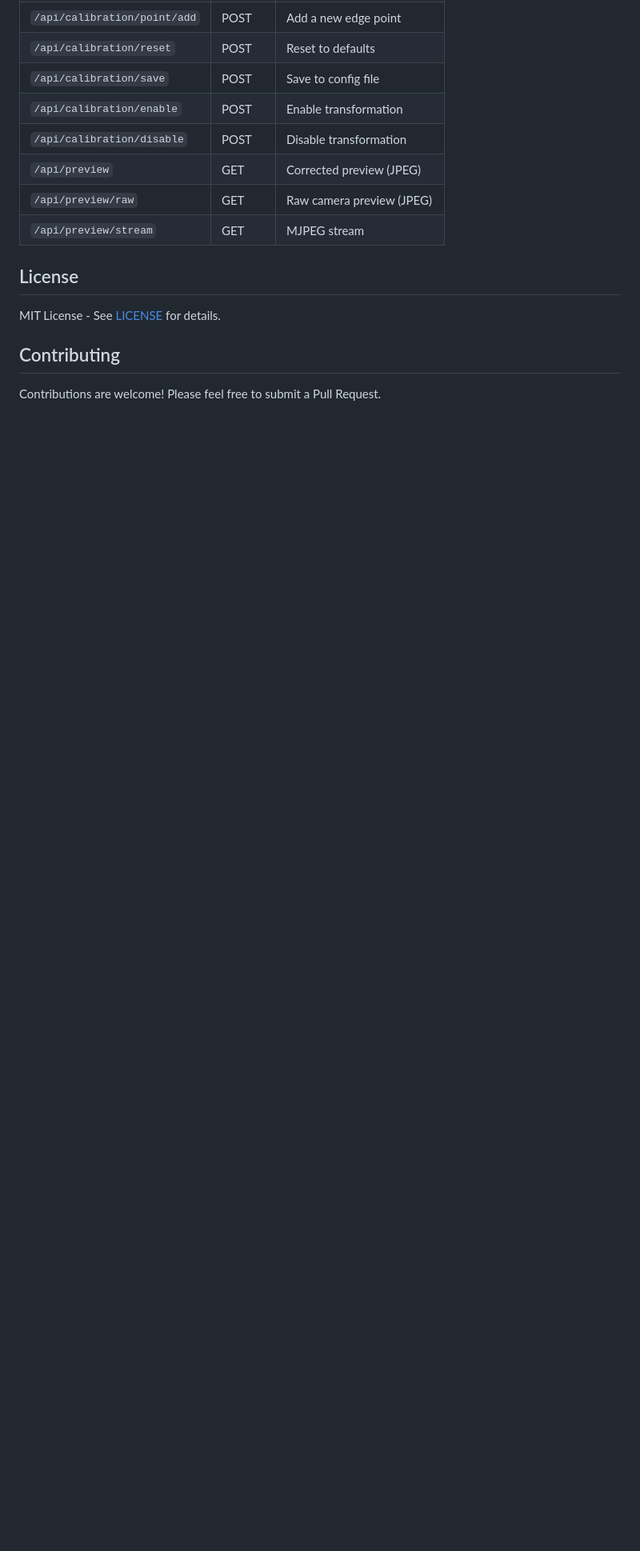
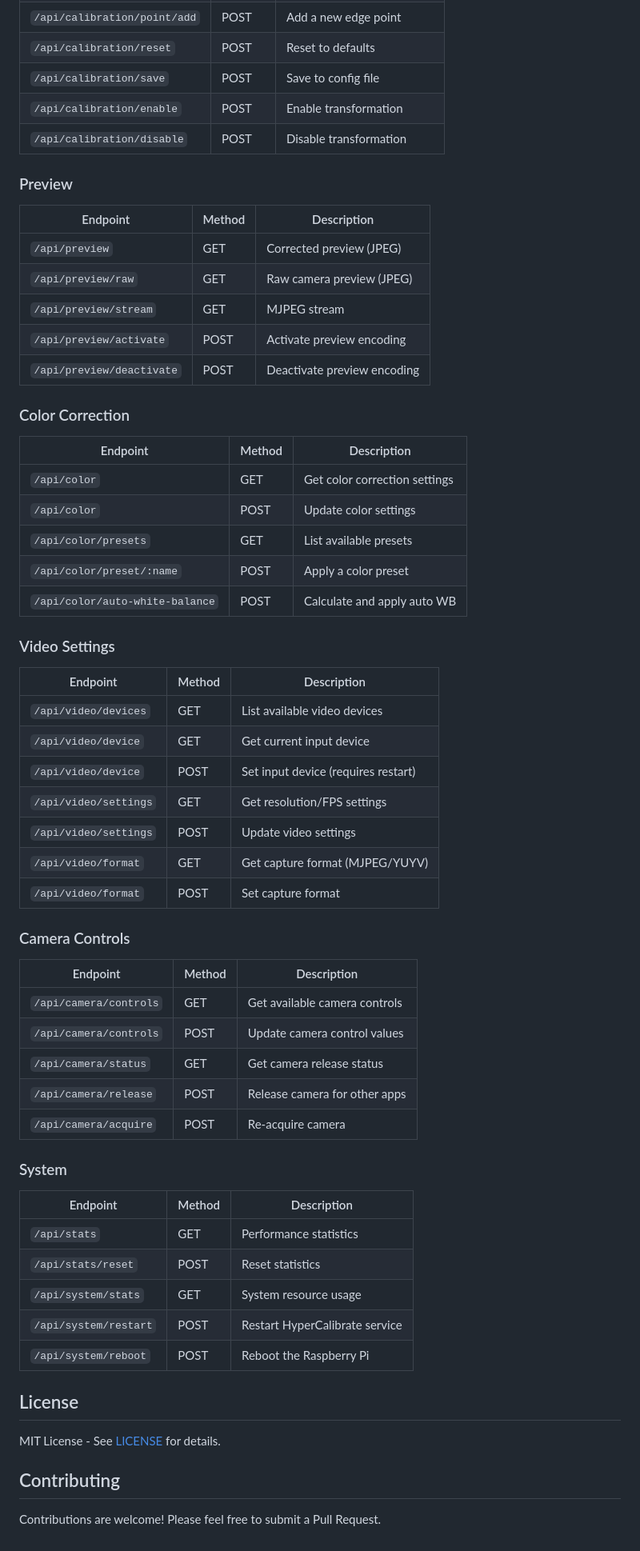
Before and after one commit to instance-id/hypercalibrate, a Markdown page: README.md, the part around the change printed below. Shown: that part at 80% size. Rendered like a GitHub page; blank space fills up the shorter version.

```diff
--- a/README.md
+++ b/README.md
@@ -432,9 +494,58 @@ Options:
 | `/api/calibration/save`      | POST   | Save to config file           |
 | `/api/calibration/enable`    | POST   | Enable transformation         |
 | `/api/calibration/disable`   | POST   | Disable transformation        |
+
+### Preview
+
+| Endpoint                     | Method | Description                   |
+| ---------------------------- | ------ | ----------------------------- |
 | `/api/preview`               | GET    | Corrected preview (JPEG)      |
 | `/api/preview/raw`           | GET    | Raw camera preview (JPEG)     |
 | `/api/preview/stream`        | GET    | MJPEG stream                  |
+| `/api/preview/activate`      | POST   | Activate preview encoding     |
+| `/api/preview/deactivate`    | POST   | Deactivate preview encoding   |
+
+### Color Correction
+
+| Endpoint                     | Method | Description                   |
+| ---------------------------- | ------ | ----------------------------- |
+| `/api/color`                 | GET    | Get color correction settings |
+| `/api/color`                 | POST   | Update color settings         |
+| `/api/color/presets`         | GET    | List available presets        |
+| `/api/color/preset/:name`    | POST   | Apply a color preset          |
+| `/api/color/auto-white-balance` | POST | Calculate and apply auto WB |
+
+### Video Settings
+
+| Endpoint                     | Method | Description                   |
+| ---------------------------- | ------ | ----------------------------- |
+| `/api/video/devices`         | GET    | List available video devices  |
+| `/api/video/device`          | GET    | Get current input device      |
+| `/api/video/device`          | POST   | Set input device (requires restart) |
+| `/api/video/settings`        | GET    | Get resolution/FPS settings   |
+| `/api/video/settings`        | POST   | Update video settings         |
+| `/api/video/format`          | GET    | Get capture format (MJPEG/YUYV) |
+| `/api/video/format`          | POST   | Set capture format            |
+
+### Camera Controls
+
+| Endpoint                     | Method | Description                   |
+| ---------------------------- | ------ | ----------------------------- |
+| `/api/camera/controls`       | GET    | Get available camera controls |
+| `/api/camera/controls`       | POST   | Update camera control values  |
+| `/api/camera/status`         | GET    | Get camera release status     |
+| `/api/camera/release`        | POST   | Release camera for other apps |
+| `/api/camera/acquire`        | POST   | Re-acquire camera             |
+
+### System
+
+| Endpoint                     | Method | Description                   |
+| ---------------------------- | ------ | ----------------------------- |
+| `/api/stats`                 | GET    | Performance statistics        |
+| `/api/stats/reset`           | POST   | Reset statistics              |
+| `/api/system/stats`          | GET    | System resource usage         |
+| `/api/system/restart`        | POST   | Restart HyperCalibrate service |
+| `/api/system/reboot`         | POST   | Reboot the Raspberry Pi       |
 
 ## License
 
```
Also changed, not shown: other parts of README.md (+77 -15 lines).
